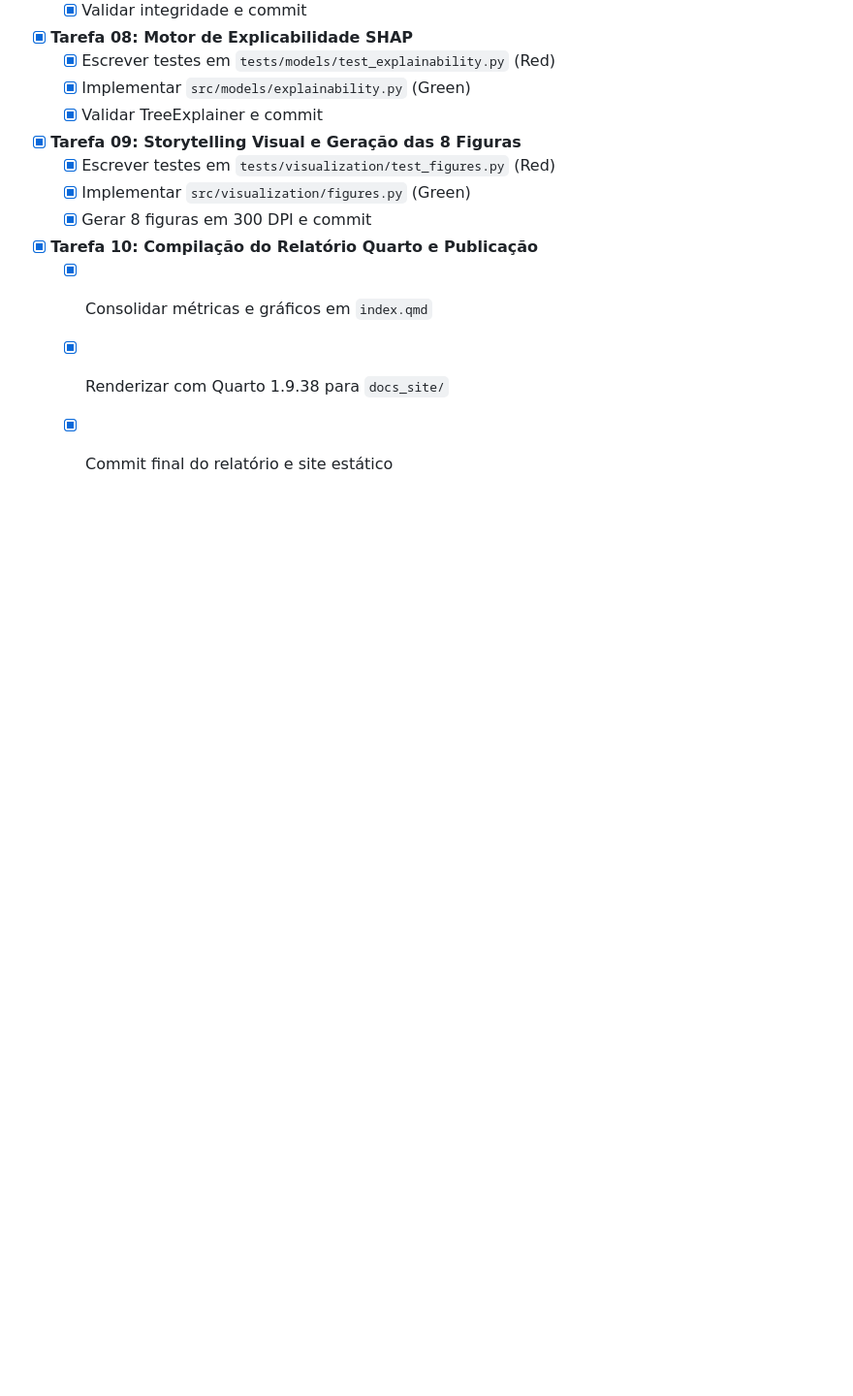
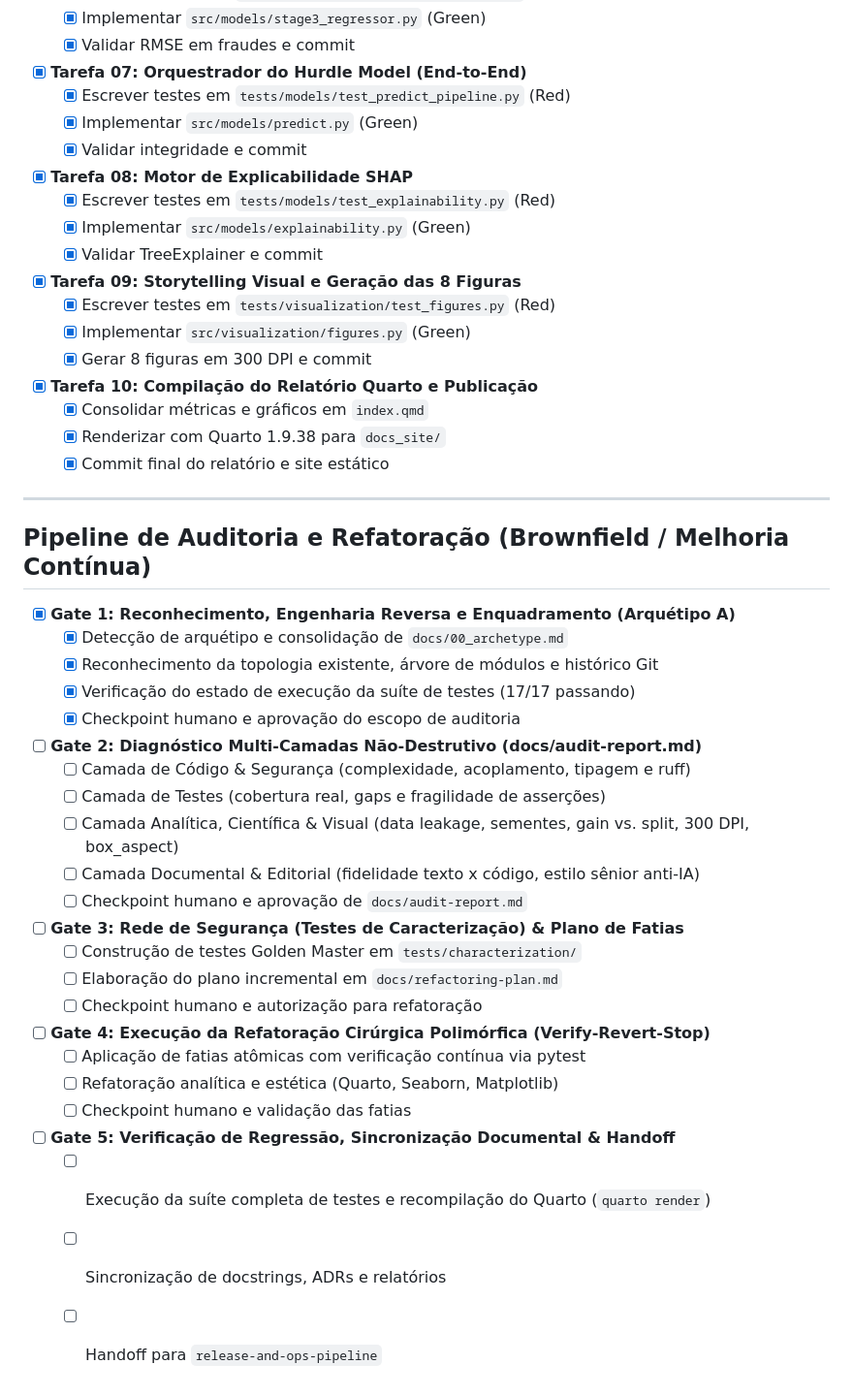
Before and after one commit to talesgomes27/credit_card_fraud_detection, a Markdown page: docs/task.md, the part around the change. Shown at 97% size. Drawn GitHub-style; blank space fills up the shorter version.

Commit message:
docs: initialize audit-and-refactoring-pipeline track

```diff
--- a/docs/task.md
+++ b/docs/task.md
@@ -95,3 +95,31 @@
   - [x] Consolidar métricas e gráficos em `index.qmd`
   - [x] Renderizar com Quarto 1.9.38 para `docs_site/`
   - [x] Commit final do relatório e site estático
+
+---
+
+## Pipeline de Auditoria e Refatoração (Brownfield / Melhoria Contínua)
+
+- [x] **Gate 1: Reconhecimento, Engenharia Reversa e Enquadramento (Arquétipo A)**
+  - [x] Detecção de arquétipo e consolidação de `docs/00_archetype.md`
+  - [x] Reconhecimento da topologia existente, árvore de módulos e histórico Git
+  - [x] Verificação do estado de execução da suíte de testes (17/17 passando)
+  - [x] Checkpoint humano e aprovação do escopo de auditoria
+- [ ] **Gate 2: Diagnóstico Multi-Camadas Não-Destrutivo (docs/audit-report.md)**
+  - [ ] Camada de Código & Segurança (complexidade, acoplamento, tipagem e ruff)
+  - [ ] Camada de Testes (cobertura real, gaps e fragilidade de asserções)
+  - [ ] Camada Analítica, Científica & Visual (data leakage, sementes, gain vs. split, 300 DPI, box_aspect)
+  - [ ] Camada Documental & Editorial (fidelidade texto x código, estilo sênior anti-IA)
+  - [ ] Checkpoint humano e aprovação de `docs/audit-report.md`
+- [ ] **Gate 3: Rede de Segurança (Testes de Caracterização) & Plano de Fatias**
+  - [ ] Construção de testes Golden Master em `tests/characterization/`
+  - [ ] Elaboração do plano incremental em `docs/refactoring-plan.md`
+  - [ ] Checkpoint humano e autorização para refatoração
+- [ ] **Gate 4: Execução da Refatoração Cirúrgica Polimórfica (Verify-Revert-Stop)**
+  - [ ] Aplicação de fatias atômicas com verificação contínua via pytest
+  - [ ] Refatoração analítica e estética (Quarto, Seaborn, Matplotlib)
+  - [ ] Checkpoint humano e validação das fatias
+- [ ] **Gate 5: Verificação de Regressão, Sincronização Documental & Handoff**
+  - [ ] Execução da suíte completa de testes e recompilação do Quarto (`quarto render`)
+  - [ ] Sincronização de docstrings, ADRs e relatórios
+  - [ ] Handoff para `release-and-ops-pipeline`
```
Also changed, not shown: task.md (+28 -0 lines).
